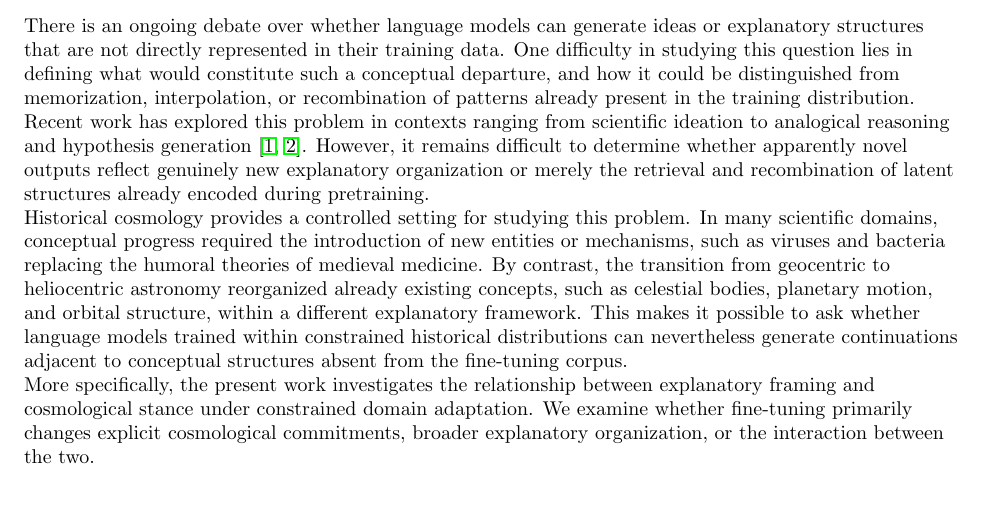
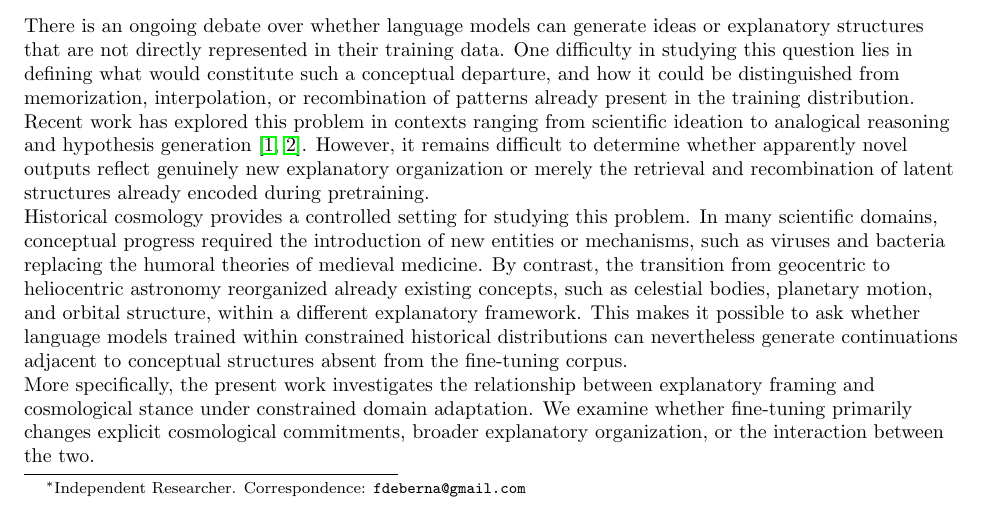
Before and after one commit to fdeberna/chat-ptolemaic, a LaTeX paper (paper/main.tex): part of page 1 of 17, cut so that both start at the same text. Compiled offline with pdfLaTeX.

Commit message:
added reference

```diff
--- a/paper/main.tex
+++ b/paper/main.tex
@@ -14,7 +14,9 @@
 \raggedright
 
 \title{Domain Adaptation and Reasoning Frameworks in Language Models: A Controlled Experiment with Historical Cosmology}
-\author{Francesco De Bernardis}
+\author{
+Francesco De Bernardis\thanks{Independent Researcher. Correspondence: \texttt{fdeberna@gmail.com}}
+}
 % \date{}
 
 \begin{document}
```
